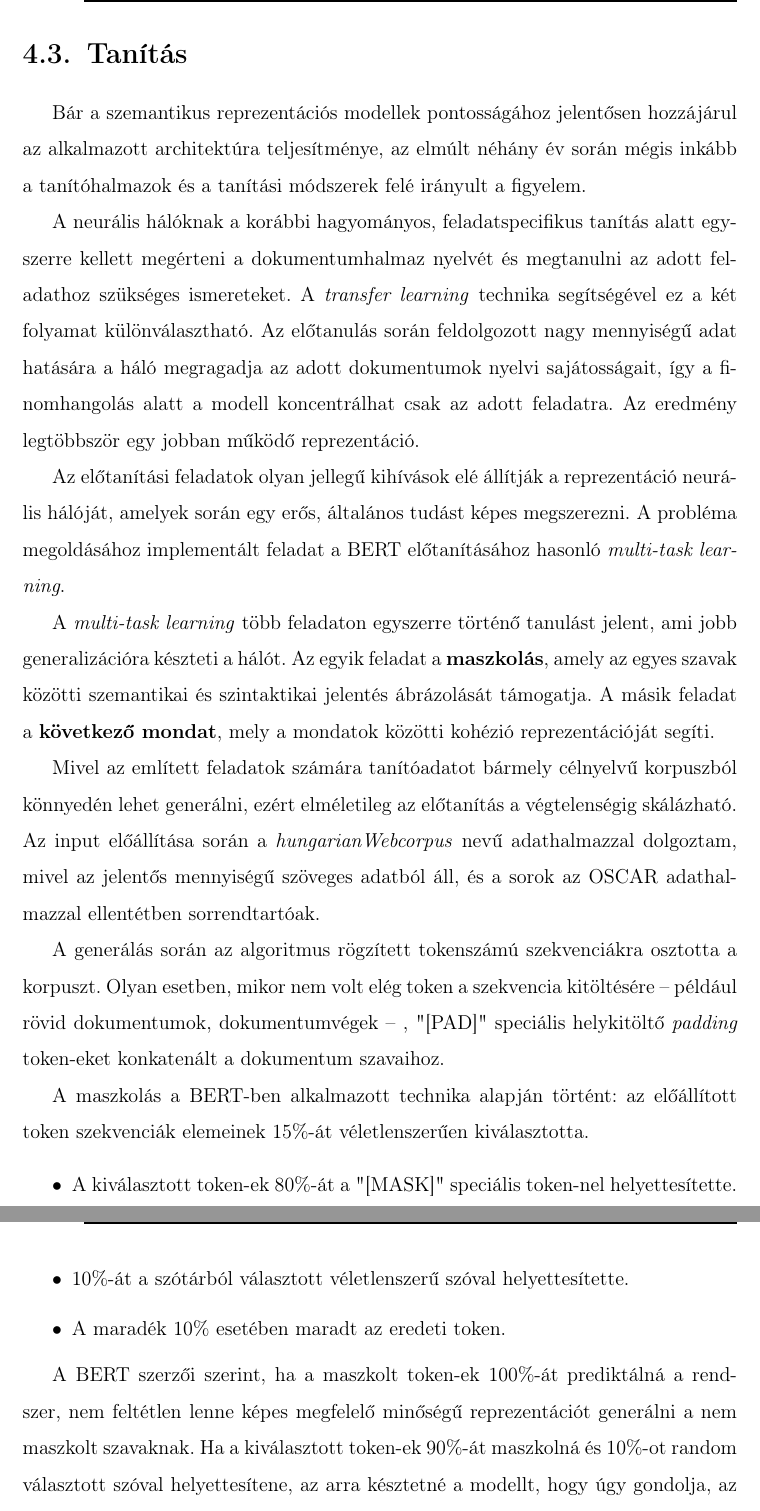
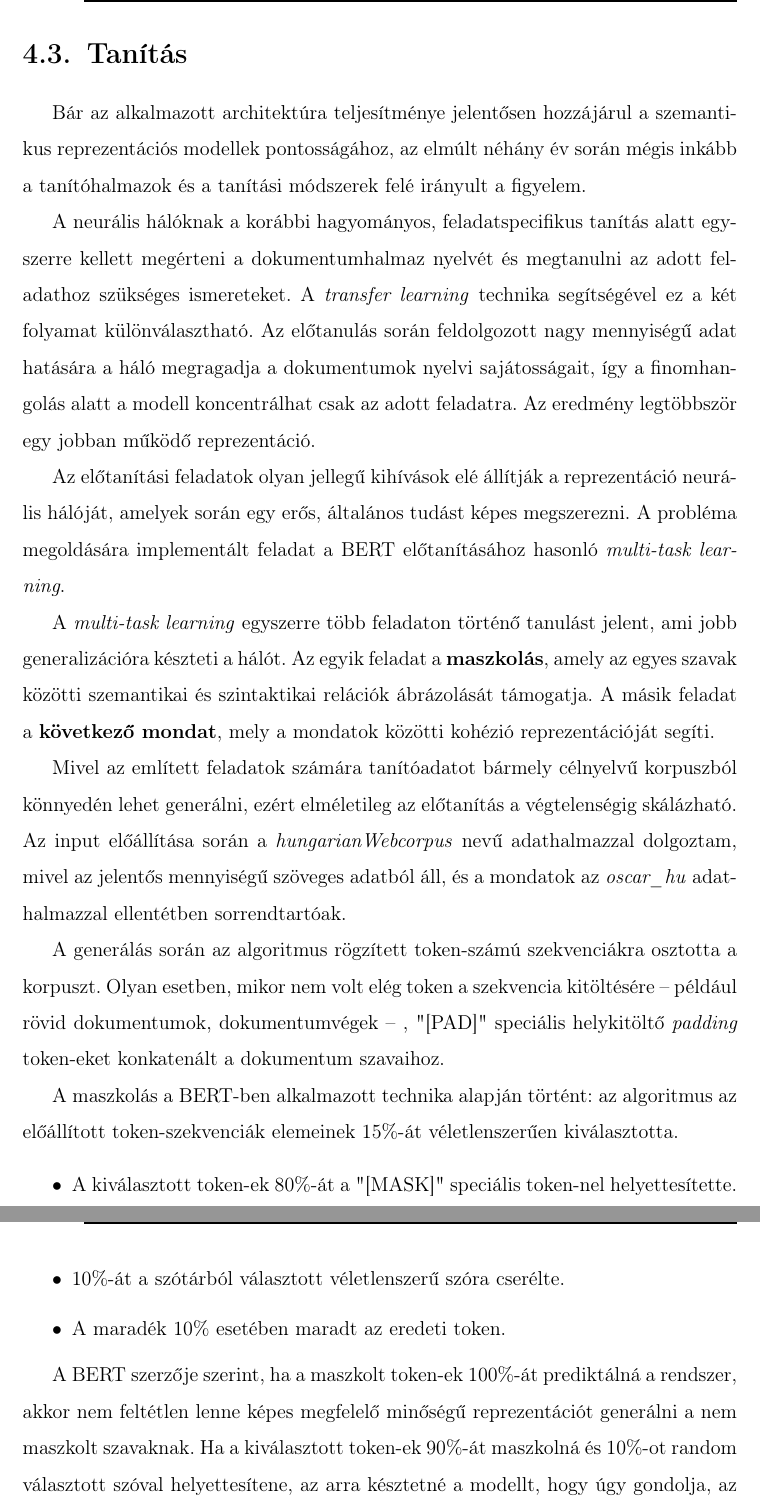
Before and after one commit to atis06/thesis, a LaTeX thesis (thesis.tex, which reads chapters/method.tex): two parts of pages 34 and 35 of 48, joined at a grey line, cut so that both start at the same text. Compiled offline with pdfLaTeX.

Commit message:
Finishing content 3

```diff
--- a/chapters/method.tex
+++ b/chapters/method.tex
@@ -106,26 +106,26 @@ A neurális háló paraméterezhetősége lehetőséget biztosít arra, hogy az
 
 \section{Tanítás}
 
-Bár a szemantikus reprezentációs modellek pontosságához jelentősen hozzájárul az alkalmazott architektúra teljesítménye, az elmúlt néhány év során mégis inkább a tanítóhalmazok és a tanítási módszerek felé irányult a figyelem.
+Bár az alkalmazott architektúra teljesítménye jelentősen hozzájárul a szemantikus reprezentációs modellek pontosságához, az elmúlt néhány év során mégis inkább a tanítóhalmazok és a tanítási módszerek felé irányult a figyelem.
 
-A neurális hálóknak a korábbi hagyományos, feladatspecifikus tanítás alatt egyszerre kellett megérteni a dokumentumhalmaz nyelvét és megtanulni az adott feladathoz szükséges ismereteket. A \textit{transfer learning} technika segítségével ez a két folyamat különválasztható. Az előtanulás során feldolgozott nagy mennyiségű adat hatására a háló megragadja az adott dokumentumok nyelvi sajátosságait, így a finomhangolás alatt a modell koncentrálhat csak az adott feladatra. Az eredmény legtöbbször egy jobban működő reprezentáció.
+A neurális hálóknak a korábbi hagyományos, feladatspecifikus tanítás alatt egyszerre kellett megérteni a dokumentumhalmaz nyelvét és megtanulni az adott feladathoz szükséges ismereteket. A \textit{transfer learning} technika segítségével ez a két folyamat különválasztható. Az előtanulás során feldolgozott nagy mennyiségű adat hatására a háló megragadja a dokumentumok nyelvi sajátosságait, így a finomhangolás alatt a modell koncentrálhat csak az adott feladatra. Az eredmény legtöbbször egy jobban működő reprezentáció.
 
-Az előtanítási feladatok olyan jellegű kihívások elé állítják a reprezentáció neurális hálóját, amelyek során egy erős, általános tudást képes megszerezni. A probléma megoldásához implementált feladat a BERT előtanításához hasonló \textit{multi-task learning}.
+Az előtanítási feladatok olyan jellegű kihívások elé állítják a reprezentáció neurális hálóját, amelyek során egy erős, általános tudást képes megszerezni. A probléma megoldására implementált feladat a BERT előtanításához hasonló \textit{multi-task learning}.
 
-A \textit{multi-task learning} több feladaton egyszerre történő tanulást jelent, ami jobb generalizációra készteti a hálót. Az egyik feladat a \textbf{maszkolás}, amely az egyes szavak közötti szemantikai és szintaktikai jelentés ábrázolását támogatja. A másik feladat a \textbf{következő mondat}, mely a mondatok közötti kohézió reprezentációját segíti.
+A \textit{multi-task learning} egyszerre több feladaton történő tanulást jelent, ami jobb generalizációra készteti a hálót. Az egyik feladat a \textbf{maszkolás}, amely az egyes szavak közötti szemantikai és szintaktikai relációk ábrázolását támogatja. A másik feladat a \textbf{következő mondat}, mely a mondatok közötti kohézió reprezentációját segíti.
 
-Mivel az említett feladatok számára tanítóadatot bármely célnyelvű korpuszból könnyedén lehet generálni, ezért elméletileg az előtanítás a végtelenségig skálázható. Az input előállítása során a \textit{hungarianWebcorpus} nevű adathalmazzal dolgoztam, mivel az jelentős mennyiségű szöveges adatból áll, és a sorok az OSCAR adathalmazzal ellentétben sorrendtartóak.
+Mivel az említett feladatok számára tanítóadatot bármely célnyelvű korpuszból könnyedén lehet generálni, ezért elméletileg az előtanítás a végtelenségig skálázható. Az input előállítása során a \textit{hungarianWebcorpus} nevű adathalmazzal dolgoztam, mivel az jelentős mennyiségű szöveges adatból áll, és a mondatok az \textit{oscar\_hu} adathalmazzal ellentétben sorrendtartóak.
 
-A generálás során az algoritmus rögzített tokenszámú szekvenciákra osztotta a korpuszt. Olyan esetben, mikor nem volt elég token a szekvencia kitöltésére – például rövid dokumentumok, dokumentumvégek – , "[PAD]" speciális helykitöltő \textit{padding} token-eket konkatenált a dokumentum szavaihoz.
+A generálás során az algoritmus rögzített token-számú szekvenciákra osztotta a korpuszt. Olyan esetben, mikor nem volt elég token a szekvencia kitöltésére – például rövid dokumentumok, dokumentumvégek – , "[PAD]" speciális helykitöltő \textit{padding} token-eket konkatenált a dokumentum szavaihoz.
 
-A maszkolás a BERT-ben alkalmazott technika alapján történt: az előállított token szekvenciák elemeinek 15\%-át véletlenszerűen kiválasztotta.
+A maszkolás a BERT-ben alkalmazott technika alapján történt: az algoritmus az előállított token-szekvenciák elemeinek 15\%-át véletlenszerűen kiválasztotta.
 \begin{itemize}
 	\item A kiválasztott token-ek 80\%-át a "[MASK]" speciális token-nel helyettesítette.
-	\item 10\%-át a szótárból választott véletlenszerű szóval helyettesítette.
+	\item 10\%-át a szótárból választott véletlenszerű szóra cserélte.
 	\item A maradék 10\% esetében maradt az eredeti token.
 \end{itemize}
 
-A BERT szerzői szerint, ha a maszkolt token-ek 100\%-át prediktálná a rendszer, nem feltétlen lenne képes megfelelő minőségű reprezentációt generálni a nem maszkolt szavaknak. Ha a kiválasztott token-ek 90\%-át maszkolná és 10\%-ot random választott szóval helyettesítene, az arra késztetné a modellt, hogy úgy gondolja, az adott szó soha nem helyes. Ha pedig a kiválasztott token-ek 90\%-át maszkolná és 10\% maradna az eredeti szó, a modell lemásolná a nem kontextusfüggő beágyazásokat.
+A BERT szerzője szerint, ha a maszkolt token-ek 100\%-át prediktálná a rendszer, akkor nem feltétlen lenne képes megfelelő minőségű reprezentációt generálni a nem maszkolt szavaknak. Ha a kiválasztott token-ek 90\%-át maszkolná és 10\%-ot random választott szóval helyettesítene, az arra késztetné a modellt, hogy úgy gondolja, az adott szó soha nem helyes. Ha pedig a kiválasztott token-ek 90\%-át maszkolná és 10\% maradna az eredeti szó, a modell lemásolná a nem kontextusfüggő beágyazásokat. \cite{bertappendix}
 
 A \textit{következő mondat} feladathoz szükséges "mondatpárokat" az így előállított tokenszekvenciákon végigiterálva generálta az algoritmus. $S$ szekvenciát $0.5$ valószínűséggel $S$ után következő szekvenciával, $0.5$ valószínűséggel a korpuszból választott véletlenszerű szekvenciával konkatenálta. A két szekvencia közé egy speciális "[SEP]" mondathatárt jelző token-t illesztett. A végső adathalmaz az így kapott A[SEP]B alakú maszkolt, fix méretű szekvenciákból álló halmaz, mely mérete $13.3$ GB.
 
```
Also changed, not shown: thesis.bib (+3 -0 lines), thesis.pdf, chapters/method.tex (12 more changed lines).
